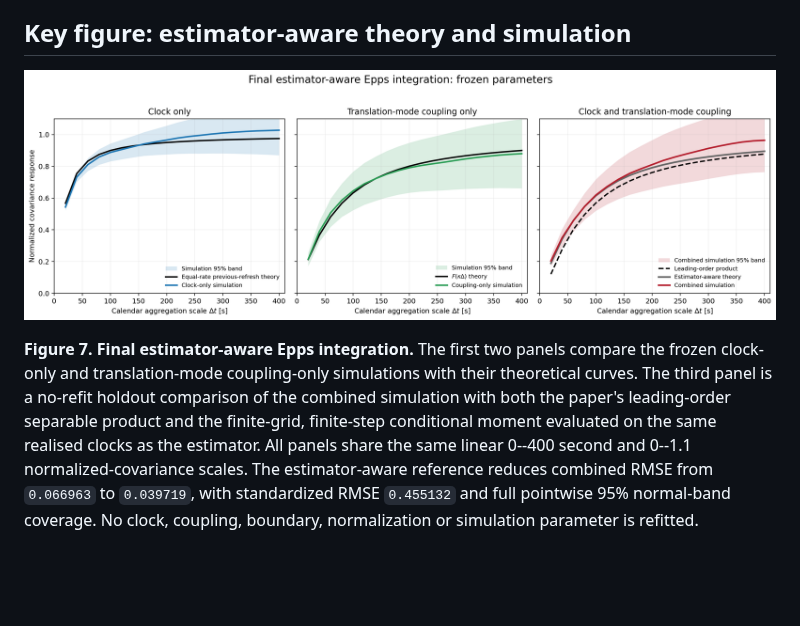
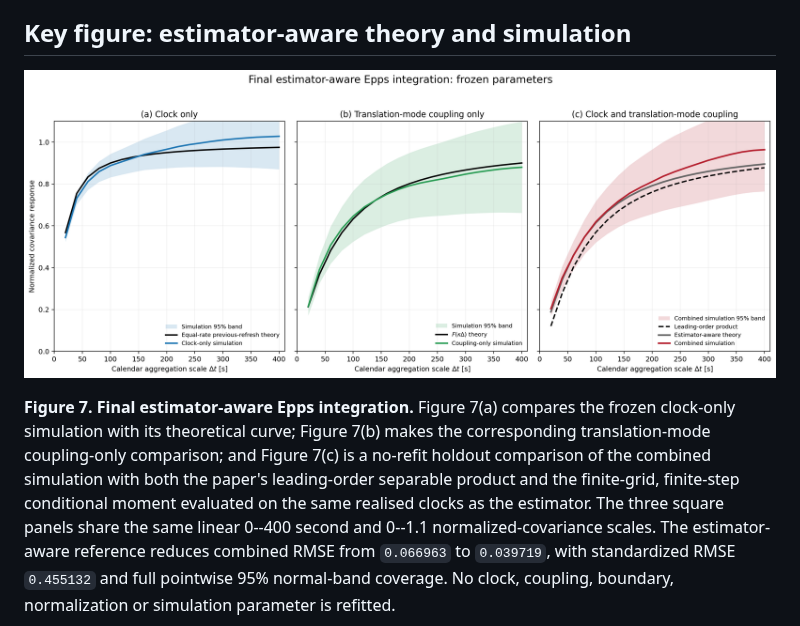
Before and after one commit to timgebbie/correlation-emergence-reproducibility, a Markdown page: README.md, the part around the change. Drawn GitHub-style; pictures changed too: figures/figure-07-final-estimator-aware-epps-v2.png; blank space fills up the shorter version.

Commit message:
Use square labelled panels for Figure 7

```diff
--- a/README.md
+++ b/README.md
@@ -23,13 +23,14 @@ machine-readable evidence used in the supplementary material.
 
 ![Figure 7: estimator-aware Epps theory and simulation](figures/figure-07-final-estimator-aware-epps-v2.png)
 
-**Figure 7. Final estimator-aware Epps integration.** The first two panels
-compare the frozen clock-only and translation-mode coupling-only simulations with
-their theoretical curves. The third panel is a no-refit holdout comparison of
-the combined simulation with both the paper's leading-order separable product
-and the finite-grid, finite-step conditional moment evaluated on the same
-realised clocks as the estimator. All panels share the same linear 0--400
-second and 0--1.1 normalized-covariance scales. The estimator-aware reference
+**Figure 7. Final estimator-aware Epps integration.** Figure 7(a) compares the
+frozen clock-only simulation with its theoretical curve; Figure 7(b) makes the
+corresponding translation-mode coupling-only comparison; and Figure 7(c) is a
+no-refit holdout comparison of the combined simulation with both the paper's
+leading-order separable product and the finite-grid, finite-step conditional
+moment evaluated on the same realised clocks as the estimator. The three square
+panels share the same linear 0--400 second and 0--1.1 normalized-covariance
+scales. The estimator-aware reference
 reduces combined RMSE from `0.066963` to `0.039719`, with standardized RMSE
 `0.455132` and full pointwise 95% normal-band coverage. No clock, coupling,
 boundary, normalization or simulation parameter is refitted.
```
Also changed, not shown: captions/caption-register-v2.md (+6 -4 lines), 7 other files.
